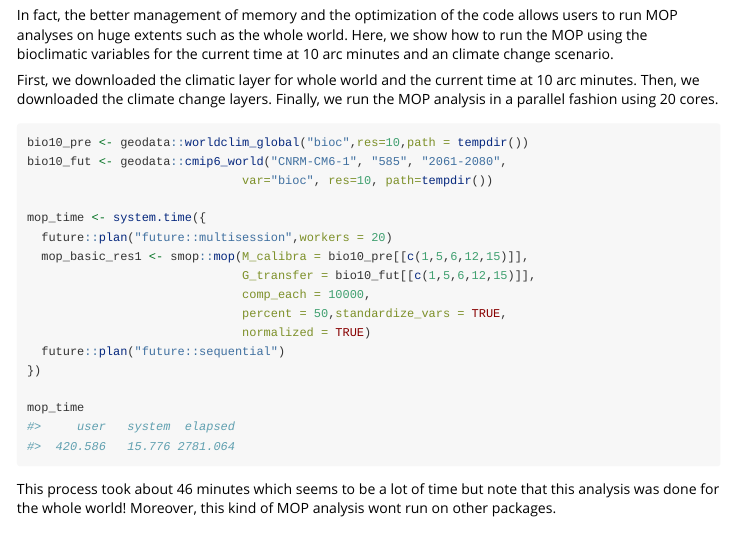
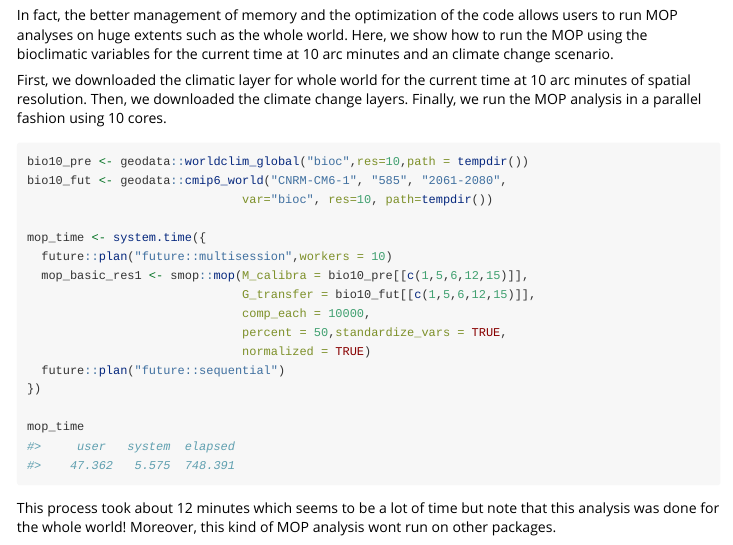
Before and after one commit to luismurao/smop, an R Markdown document (vignettes/smop.Rmd): the page in a window 1100 px wide, from 1770 px down. Rendered offline with R 4.5, knitr and Pandoc, with nearby package versions; some code elsewhere in the file could not run offline.

Commit message:
update documentation

````diff
--- a/vignettes/smop.Rmd
+++ b/vignettes/smop.Rmd
@@ -111,9 +111,9 @@ allows users to run MOP analyses on huge extents such as the whole world. Here,
 we show how to run the MOP using the bioclimatic variables for the current time
 at 10 arc minutes and an climate change scenario.
 
-First, we downloaded the climatic layer for whole world and the current time at
-10 arc minutes. Then, we downloaded the climate change layers. Finally, we run
-the MOP analysis in a parallel fashion using 20 cores.
+First, we downloaded the climatic layer for whole world for the current time at
+10 arc minutes of spatial resolution. Then, we downloaded the climate change
+layers. Finally, we run the MOP analysis in a parallel fashion using 10 cores.
 
 ```R
 bio10_pre <- geodata::worldclim_global("bioc",res=10,path = tempdir())
@@ -121,7 +121,7 @@ bio10_fut <- geodata::cmip6_world("CNRM-CM6-1", "585", "2061-2080",
                               var="bioc", res=10, path=tempdir())
 
 mop_time <- system.time({
-  future::plan("future::multisession",workers = 20)
+  future::plan("future::multisession",workers = 10)
   mop_basic_res1 <- smop::mop(M_calibra = bio10_pre[[c(1,5,6,12,15)]],
                               G_transfer = bio10_fut[[c(1,5,6,12,15)]],
                               comp_each = 10000,
@@ -132,9 +132,9 @@ mop_time <- system.time({
 
 mop_time
 #>     user   system  elapsed
-#>  420.586   15.776 2781.064
+#>    47.362   5.575  748.391
 ```
 
-This process took about 46 minutes which seems to be a lot of time but note
+This process took about 12 minutes which seems to be a lot of time but note
 that this analysis was done for the whole world! Moreover, this kind of
 MOP analysis wont run on other packages.
````
Also changed, not shown: R/RcppExports.R (+1 -1 lines), README.md, vignettes/smop.Rmd (2 more changed lines), 2 other files.
